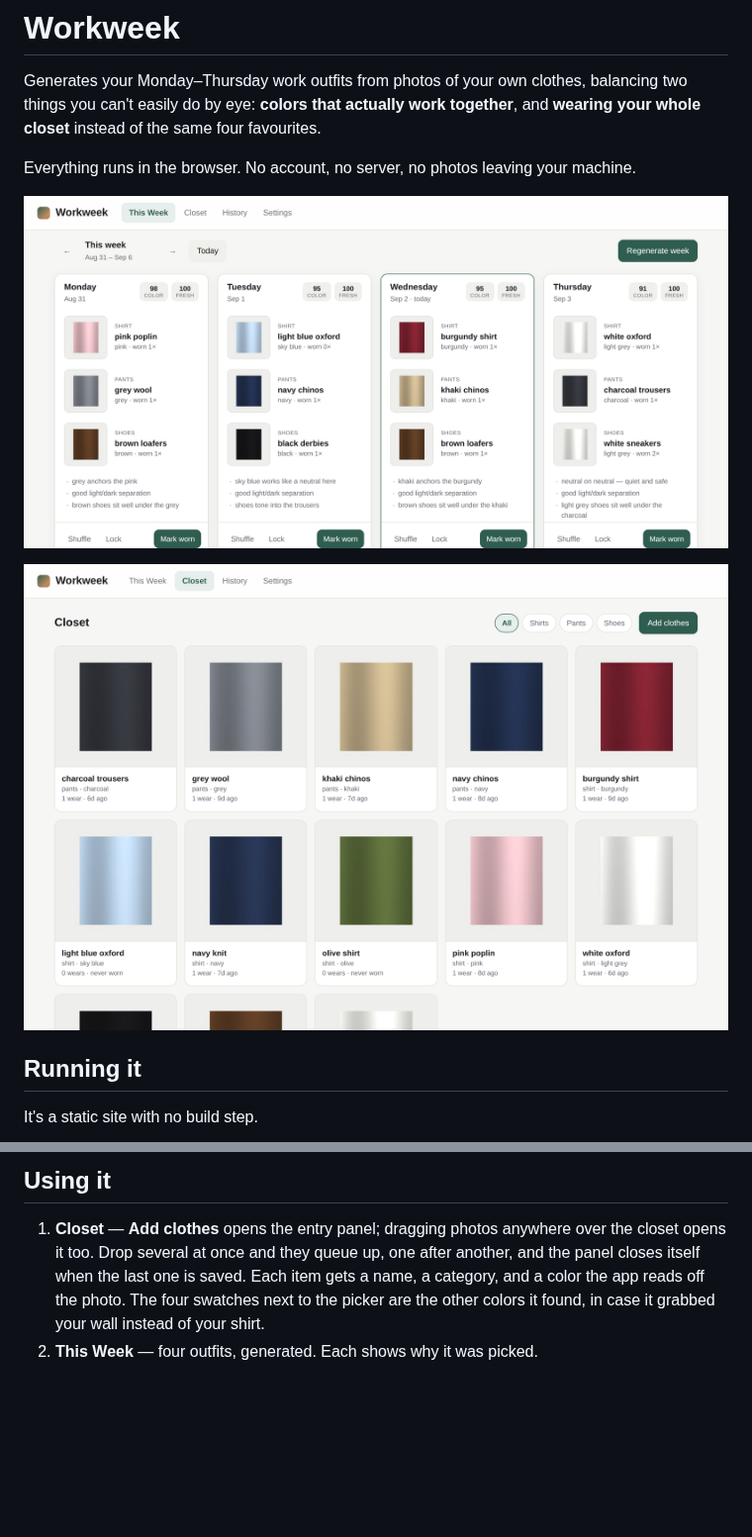
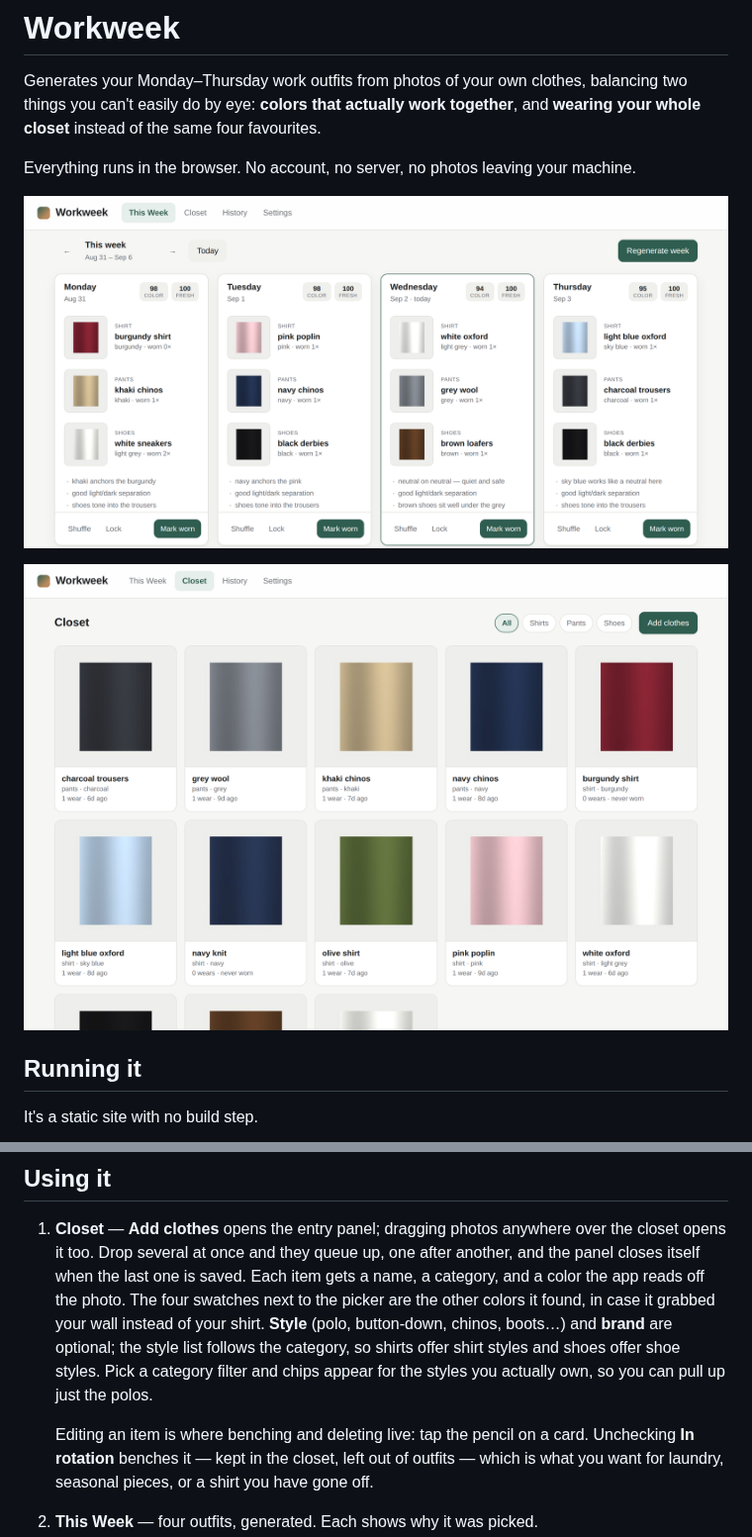
Before and after one commit to titanturtle90/outfit-generator, a Markdown page: README.md, 2 parts joined by grey strips. Shown at 99% size. GitHub-like rendering; pictures changed too: docs/closet.png, docs/week.png; blank space fills up the shorter version.

```diff
--- a/README.md
+++ b/README.md
@@ -34,7 +34,16 @@ To put it online, push this repo and turn on **GitHub Pages** (Settings → Page
    after another, and the panel closes itself when the last one is saved. Each
    item gets a name, a category, and a color the app reads off the photo. The
    four swatches next to the picker are the other colors it found, in case it
-   grabbed your wall instead of your shirt.
+   grabbed your wall instead of your shirt. **Style** (polo, button-down,
+   chinos, boots…) and **brand** are optional; the style list follows the
+   category, so shirts offer shirt styles and shoes offer shoe styles. Pick a
+   category filter and chips appear for the styles you actually own, so you can
+   pull up just the polos.
+
+   Editing an item is where benching and deleting live: tap the pencil on a
+   card. Unchecking **In rotation** benches it — kept in the closet, left out
+   of outfits — which is what you want for laundry, seasonal pieces, or a shirt
+   you have gone off.
 2. **This Week** — four outfits, generated. Each shows why it was picked.
    - **Shuffle** re-rolls one day, avoiding what the other days are using.
    - **Lock** pins a day you like so regenerating leaves it alone.
```
Also changed, not shown: docs/history.png, 4 other files.
